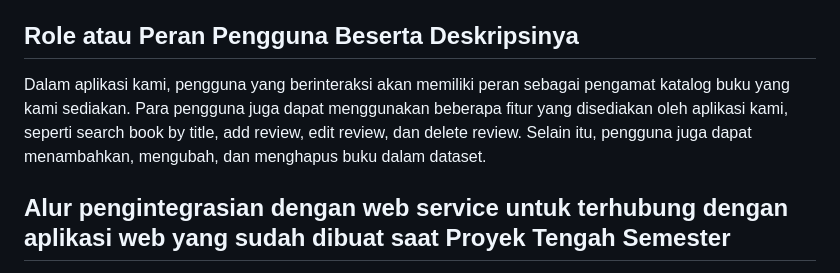
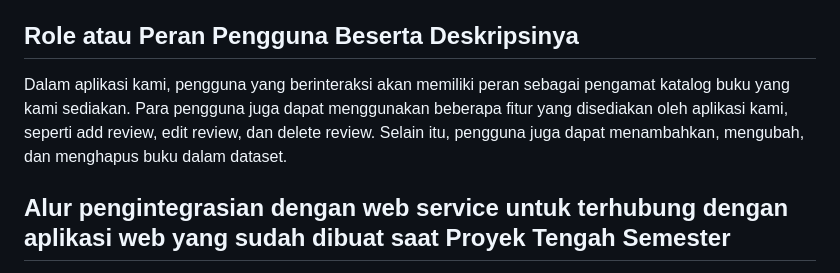
Before and after one commit to pbp-f11/bookly_mobile, a Markdown page: README.md, the part around the change. Drawn GitHub-style.

```diff
--- a/README.md
+++ b/README.md
@@ -111,7 +111,7 @@ Aplikasi yang ingin kami kembangkan bernama Bookly. Bookly adalah aplikasi yang
 - https://univindonesia-my.sharepoint.com/:x:/g/personal/iisafriyanti_office_ui_ac_id/EY1Lmwm40rJLhtbWtKerNOYBI3BxiLSlDbLuL3mFIsw8wA?rtime=0DhkUsXI20g
 
 ## Role atau Peran Pengguna Beserta Deskripsinya
-Dalam aplikasi kami, pengguna yang berinteraksi akan memiliki peran sebagai pengamat katalog buku yang kami sediakan. Para pengguna juga dapat menggunakan beberapa fitur yang disediakan oleh aplikasi kami, seperti search book by title, add review, edit review, dan delete review. Selain itu, pengguna juga dapat menambahkan, mengubah, dan menghapus buku dalam dataset.
+Dalam aplikasi kami, pengguna yang berinteraksi akan memiliki peran sebagai pengamat katalog buku yang kami sediakan. Para pengguna juga dapat menggunakan beberapa fitur yang disediakan oleh aplikasi kami, seperti add review, edit review, dan delete review. Selain itu, pengguna juga dapat menambahkan, mengubah, dan menghapus buku dalam dataset.
 
 ## Alur pengintegrasian dengan web service untuk terhubung dengan aplikasi web yang sudah dibuat saat Proyek Tengah Semester
 ...
```
